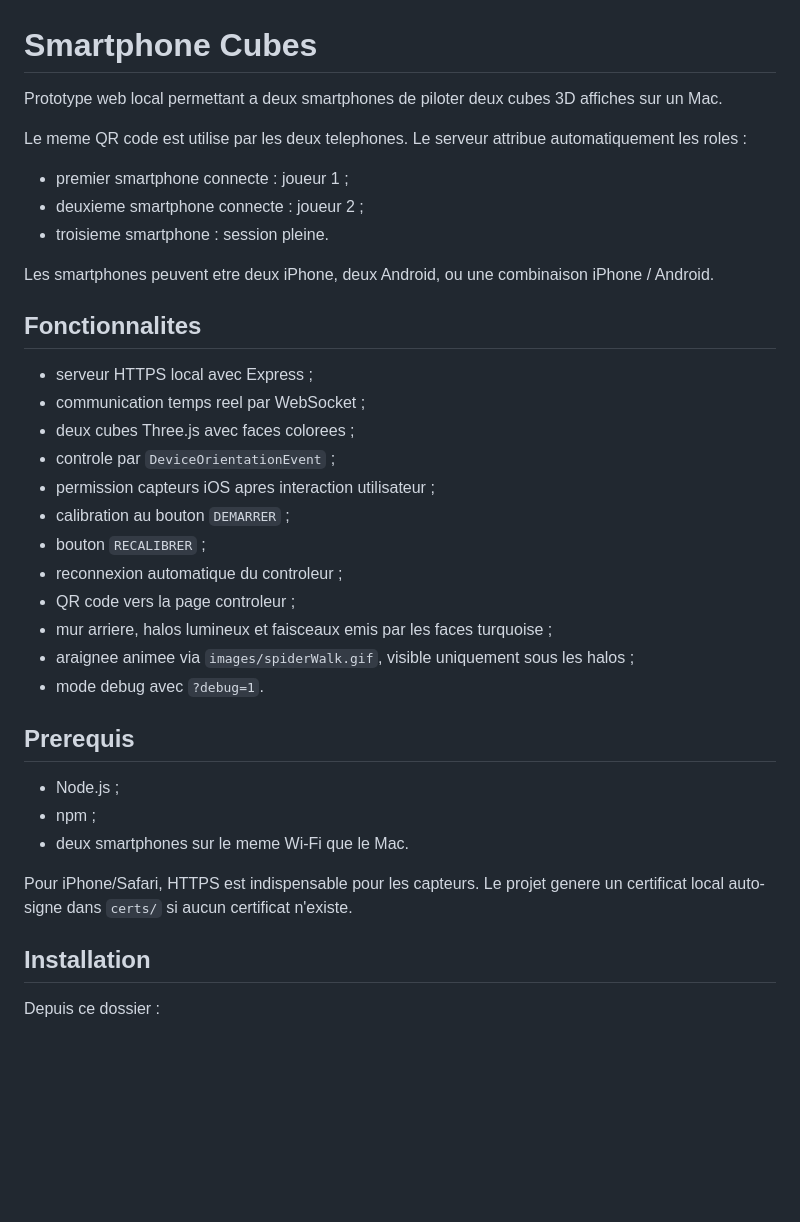
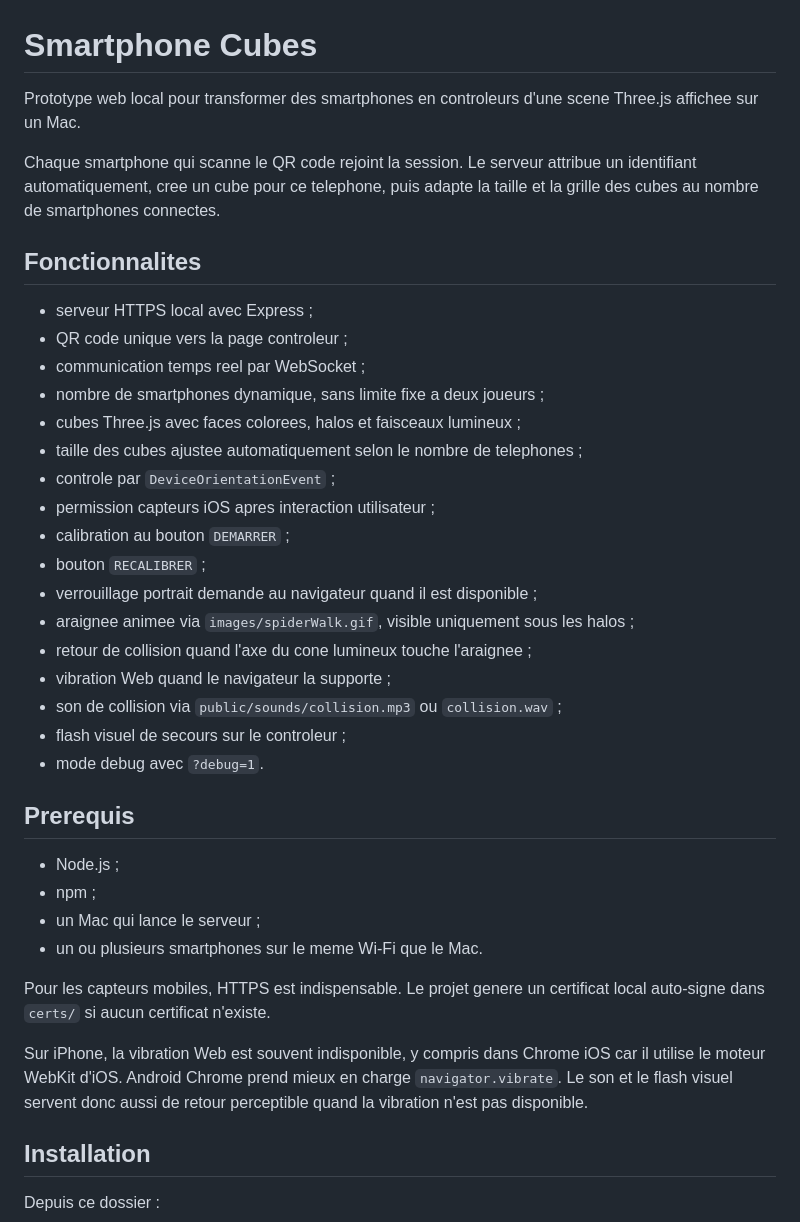
Before and after one commit to Universcience-ICPM/ACCELERO-PHONE, a Markdown page: README.md, the part around one of its changes. Rendered like a GitHub page; blank space fills up the shorter version.

```diff
--- a/README.md
+++ b/README.md
@@ -1,37 +1,46 @@
 # Smartphone Cubes
 
-Prototype web local permettant a deux smartphones de piloter deux cubes 3D affiches sur un Mac.
+Prototype web local pour transformer des smartphones en controleurs d'une scene
+Three.js affichee sur un Mac.
 
-Le meme QR code est utilise par les deux telephones. Le serveur attribue automatiquement les roles :
-
-- premier smartphone connecte : joueur 1 ;
-- deuxieme smartphone connecte : joueur 2 ;
-- troisieme smartphone : session pleine.
-
-Les smartphones peuvent etre deux iPhone, deux Android, ou une combinaison iPhone / Android.
+Chaque smartphone qui scanne le QR code rejoint la session. Le serveur attribue
+un identifiant automatiquement, cree un cube pour ce telephone, puis adapte la
+taille et la grille des cubes au nombre de smartphones connectes.
 
 ## Fonctionnalites
 
 - serveur HTTPS local avec Express ;
+- QR code unique vers la page controleur ;
 - communication temps reel par WebSocket ;
-- deux cubes Three.js avec faces colorees ;
+- nombre de smartphones dynamique, sans limite fixe a deux joueurs ;
+- cubes Three.js avec faces colorees, halos et faisceaux lumineux ;
+- taille des cubes ajustee automatiquement selon le nombre de telephones ;
 - controle par `DeviceOrientationEvent` ;
 - permission capteurs iOS apres interaction utilisateur ;
 - calibration au bouton `DEMARRER` ;
 - bouton `RECALIBRER` ;
-- reconnexion automatique du controleur ;
-- QR code vers la page controleur ;
-- mur arriere, halos lumineux et faisceaux emis par les faces turquoise ;
+- verrouillage portrait demande au navigateur quand il est disponible ;
 - araignee animee via `images/spiderWalk.gif`, visible uniquement sous les halos ;
+- retour de collision quand l'axe du cone lumineux touche l'araignee ;
+- vibration Web quand le navigateur la supporte ;
+- son de collision via `public/sounds/collision.mp3` ou `collision.wav` ;
+- flash visuel de secours sur le controleur ;
 - mode debug avec `?debug=1`.
 
 ## Prerequis
 
 - Node.js ;
 - npm ;
-- deux smartphones sur le meme Wi-Fi que le Mac.
+- un Mac qui lance le serveur ;
+- un ou plusieurs smartphones sur le meme Wi-Fi que le Mac.
 
-Pour iPhone/Safari, HTTPS est indispensable pour les capteurs. Le projet genere un certificat local auto-signe dans `certs/` si aucun certificat n'existe.
+Pour les capteurs mobiles, HTTPS est indispensable. Le projet genere un
+certificat local auto-signe dans `certs/` si aucun certificat n'existe.
+
+Sur iPhone, la vibration Web est souvent indisponible, y compris dans Chrome
+iOS car il utilise le moteur WebKit d'iOS. Android Chrome prend mieux en charge
+`navigator.vibrate`. Le son et le flash visuel servent donc aussi de retour
+perceptible quand la vibration n'est pas disponible.
 
 ## Installation
 
```
Also changed, not shown: other parts of README.md (+141 -15 lines).
